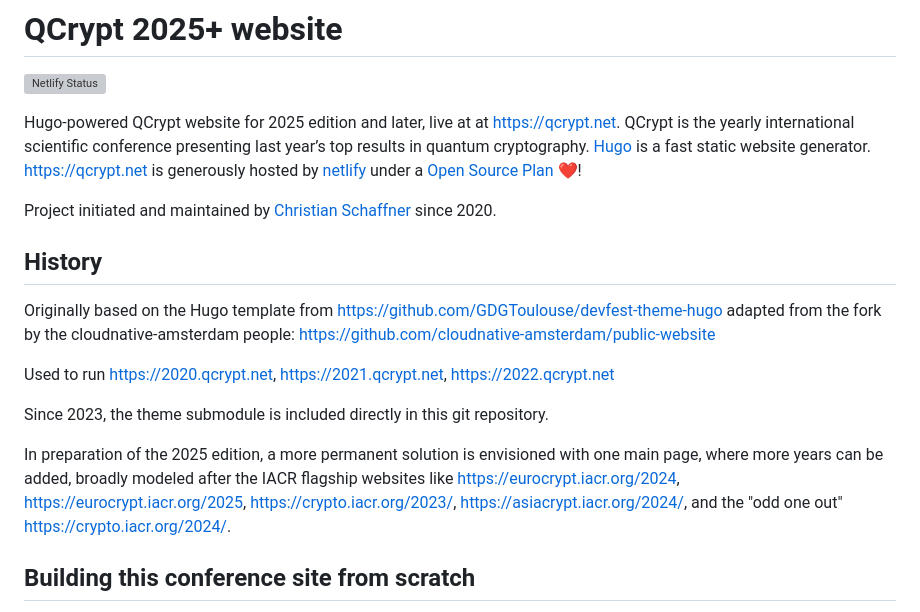
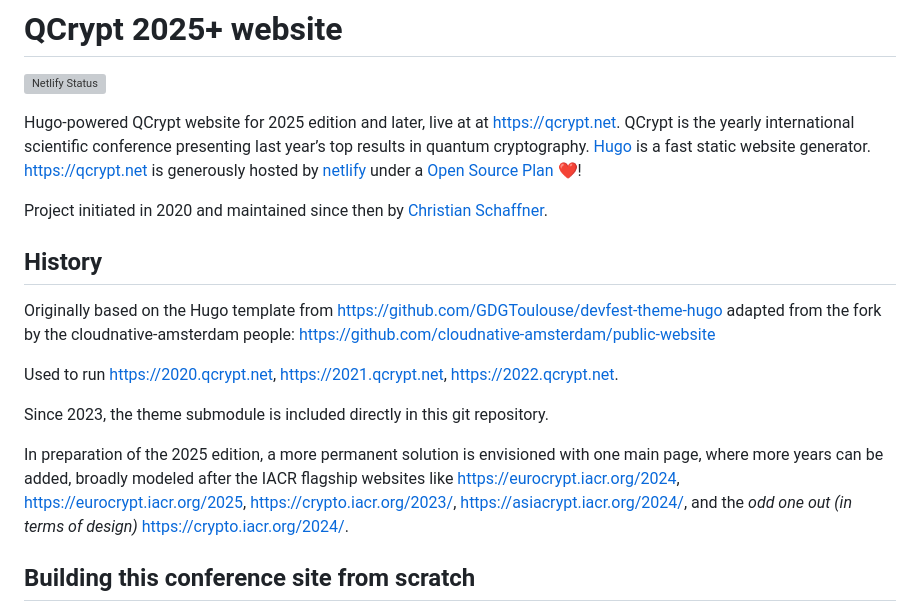
Before and after one commit to QCrypt/qcrypt-website, a Markdown page: README.md, the part around the change printed below. Drawn GitHub-style; grey boxes are pictures that could not be loaded.

```diff
--- a/README.md
+++ b/README.md
@@ -4,18 +4,18 @@
 
 Hugo-powered QCrypt website for 2025 edition and later, live at at https://qcrypt.net. QCrypt is the yearly international scientific conference presenting last year’s top results in quantum cryptography. [Hugo](https://gohugo.io/) is a fast static website generator. https://qcrypt.net is generously hosted by [netlify](https://www.netlify.com/) under a [Open Source Plan](https://www.netlify.com/legal/open-source-policy/) :heart:!
 
-Project initiated and maintained by [Christian Schaffner](https://github.com/cschaffner) since 2020.
+Project initiated in 2020 and maintained since then by [Christian Schaffner](https://github.com/cschaffner).
 
 
 ## History
 Originally based on the Hugo template from https://github.com/GDGToulouse/devfest-theme-hugo
 adapted from the fork by the cloudnative-amsterdam people: https://github.com/cloudnative-amsterdam/public-website
 
-Used to run https://2020.qcrypt.net, https://2021.qcrypt.net, https://2022.qcrypt.net
+Used to run https://2020.qcrypt.net, https://2021.qcrypt.net, https://2022.qcrypt.net.
 
 Since 2023, the theme submodule is included directly in this git repository.
 
-In preparation of the 2025 edition, a more permanent solution is envisioned with one main page, where more years can be added, broadly modeled after the IACR flagship websites like https://eurocrypt.iacr.org/2024, https://eurocrypt.iacr.org/2025, https://crypto.iacr.org/2023/, https://asiacrypt.iacr.org/2024/, and the "odd one out" https://crypto.iacr.org/2024/.
+In preparation of the 2025 edition, a more permanent solution is envisioned with one main page, where more years can be added, broadly modeled after the IACR flagship websites like https://eurocrypt.iacr.org/2024, https://eurocrypt.iacr.org/2025, https://crypto.iacr.org/2023/, https://asiacrypt.iacr.org/2024/, and the *odd one out (in terms of design)* https://crypto.iacr.org/2024/.
 
 
 ## Building this conference site from scratch
```
Also changed, not shown: other parts of README.md (+26 -4 lines).
